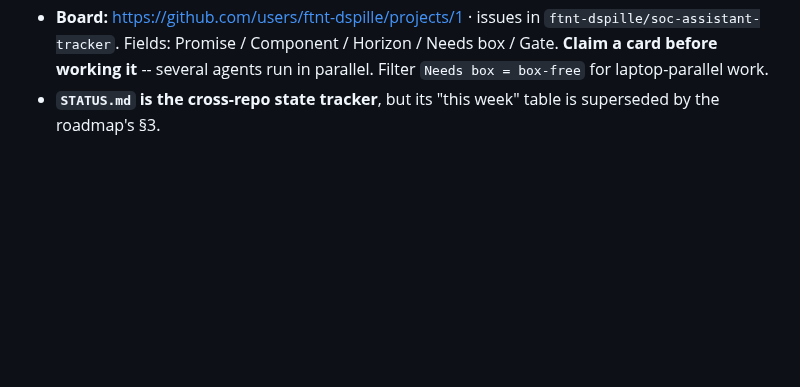
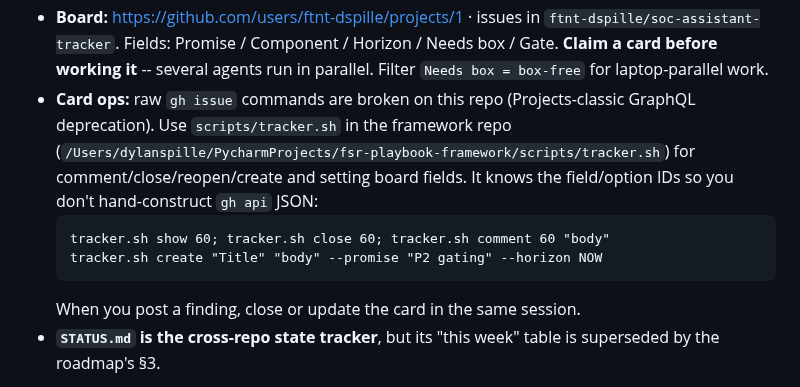
Before and after one commit to ftnt-dspille/fsr-widget-devkit, a Markdown page: CLAUDE.md, the part around the change. Drawn GitHub-style; blank space fills up the shorter version.

Commit message:
docs(claude): point at tracker.sh for card ops
Raw gh issue commands are broken on the tracker repo (Projects-classic
GraphQL deprecation). Added pointer to scripts/tracker.sh in the
framework repo so future sessions use it instead of hand-rolling gh api.

````diff
--- a/CLAUDE.md
+++ b/CLAUDE.md
@@ -23,6 +23,16 @@ deterministic playbook. The widget is *the window*; the connector is the engine.
   `ftnt-dspille/soc-assistant-tracker`. Fields: Promise / Component / Horizon /
   Needs box / Gate. **Claim a card before working it** -- several agents run in
   parallel. Filter `Needs box = box-free` for laptop-parallel work.
+- **Card ops:** raw `gh issue` commands are broken on this repo (Projects-classic
+  GraphQL deprecation). Use `scripts/tracker.sh` in the framework repo
+  (`/Users/dylanspille/PycharmProjects/fsr-playbook-framework/scripts/tracker.sh`)
+  for comment/close/reopen/create and setting board fields. It knows the
+  field/option IDs so you don't hand-construct `gh api` JSON:
+  ```
+  tracker.sh show 60; tracker.sh close 60; tracker.sh comment 60 "body"
+  tracker.sh create "Title" "body" --promise "P2 gating" --horizon NOW
+  ```
+  When you post a finding, close or update the card in the same session.
 - **`STATUS.md` is the cross-repo state tracker**, but its "this week" table is
   superseded by the roadmap's §3.
 
````
